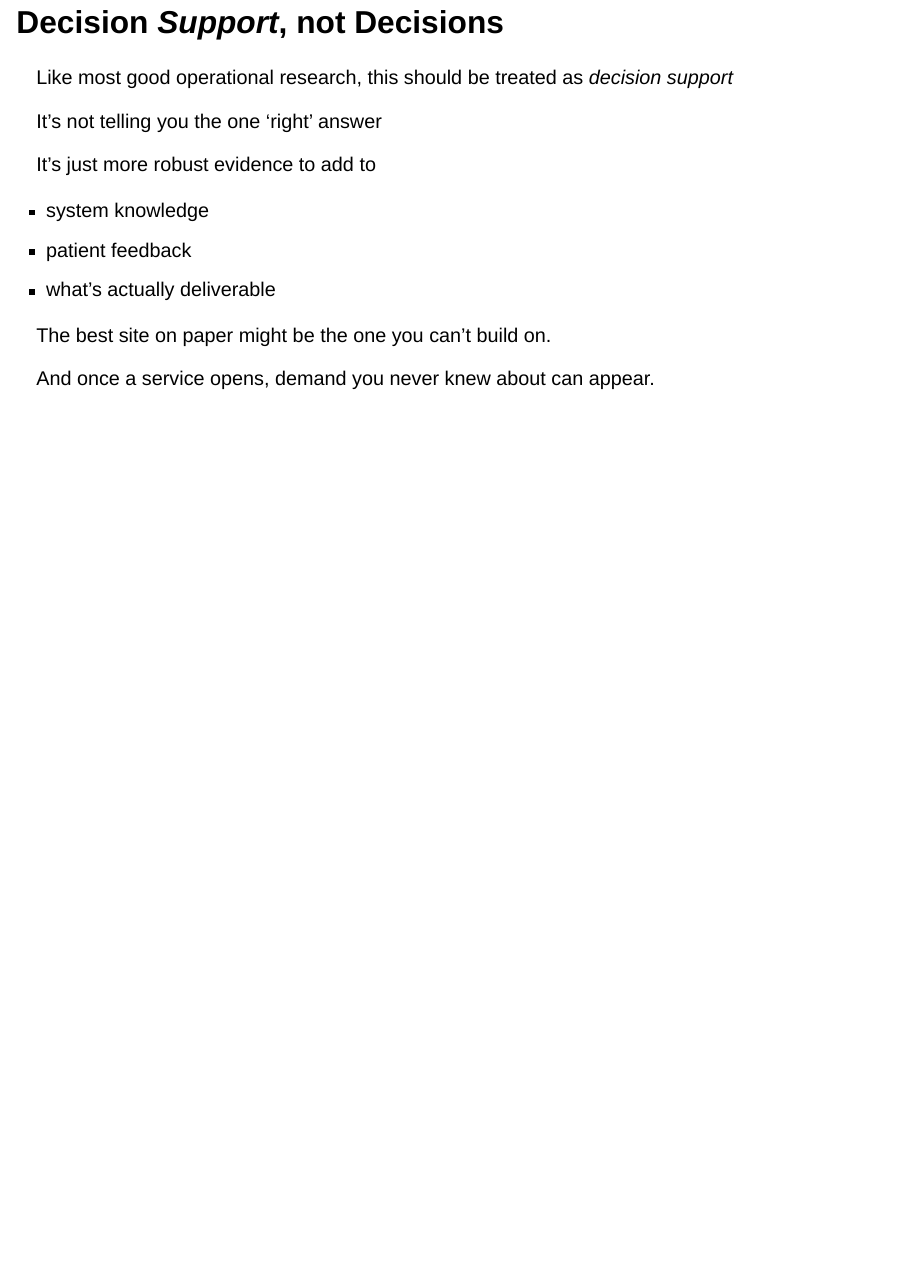
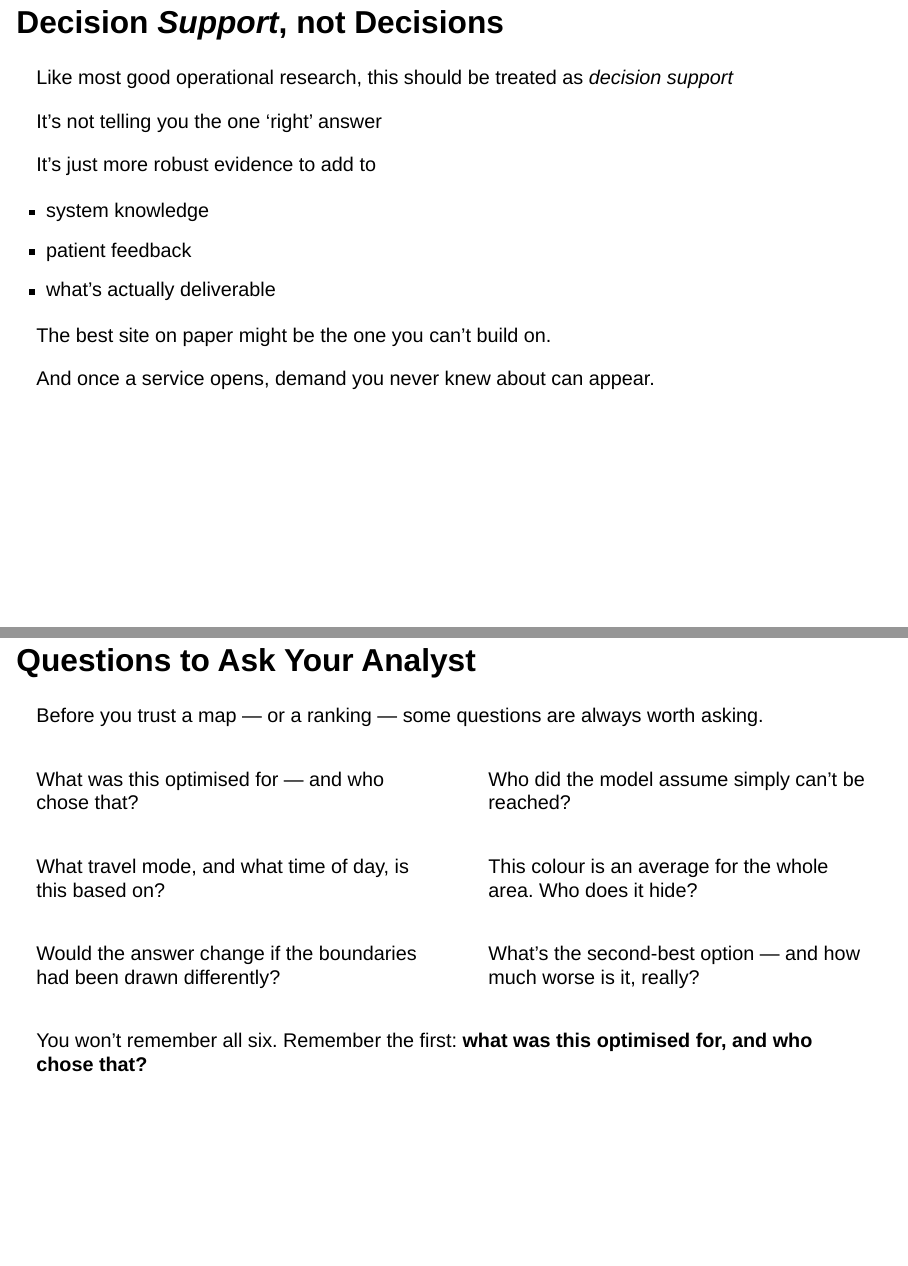
Before and after one commit to hsma-programme/hsma_lambda_geographic, a Quarto document (_location-optimization.qmd): page 7 of 7 before the commit and pages 7 and 8 of 8 after it, the two joined at a grey line. Rendered offline with R 4.5, knitr and Pandoc in place of Quarto, with nearby package versions; drawn as Slidy slides in place of the format the file asks for.

Commit message:
Add "Questions to Ask Your Analyst" slide to Location Optimization
Addresses the workshop's under-served second stated purpose: critically
interpreting outputs, not just commissioning them. Six questions --
optimisation objective, unreachable populations, travel mode/time,
ecological fallacy in choropleths, MAUP, and Pareto second-best -- placed
at the end of the section so they're live going into the exercise.

Co-Authored-By: Claude Sonnet 5 <noreply@anthropic.com>

```diff
--- a/_location-optimization.qmd
+++ b/_location-optimization.qmd
@@ -226,3 +226,64 @@ The best site on paper might be the one you can't build on.
 And once a service opens, demand you never knew about can appear.
 
 :::
+
+
+## Questions to Ask Your Analyst
+
+Before you trust a map — or a ranking — some questions are always worth asking.
+
+:::: {.columns}
+
+::: {.column width='50%'}
+::: {.value-box icon="bi bi-sliders" fragment="fade-in" icon-position="left"}
+What was this optimised for — and who chose that?
+:::
+:::
+
+::: {.column width='50%'}
+::: {.value-box icon="bi bi-signpost-fill" fragment="fade-in" icon-position="left"}
+Who did the model assume simply can't be reached?
+:::
+:::
+
+::::
+
+:::: {.columns}
+
+::: {.column width='50%'}
+::: {.value-box icon="bi bi-car-front-fill" fragment="fade-in" icon-position="left"}
+What travel mode, and what time of day, is this based on?
+:::
+:::
+
+::: {.column width='50%'}
+::: {.value-box icon="bi bi-palette-fill" fragment="fade-in" icon-position="left"}
+This colour is an average for the whole area. Who does it hide?
+:::
+:::
+
+::::
+
+:::: {.columns}
+
+::: {.column width='50%'}
+::: {.value-box icon="bi bi-bounding-box" fragment="fade-in" icon-position="left"}
+Would the answer change if the boundaries had been drawn differently?
+:::
+:::
+
+::: {.column width='50%'}
+::: {.value-box icon="bi bi-list-ol" fragment="fade-in" icon-position="left"}
+What's the second-best option — and how much worse is it, really?
+:::
+:::
+
+::::
+
+::: {.fragment}
+
+::: {.value-box}
+You won't remember all six. Remember the first: **what was this optimised for, and who chose that?**
+:::
+
+:::
```
